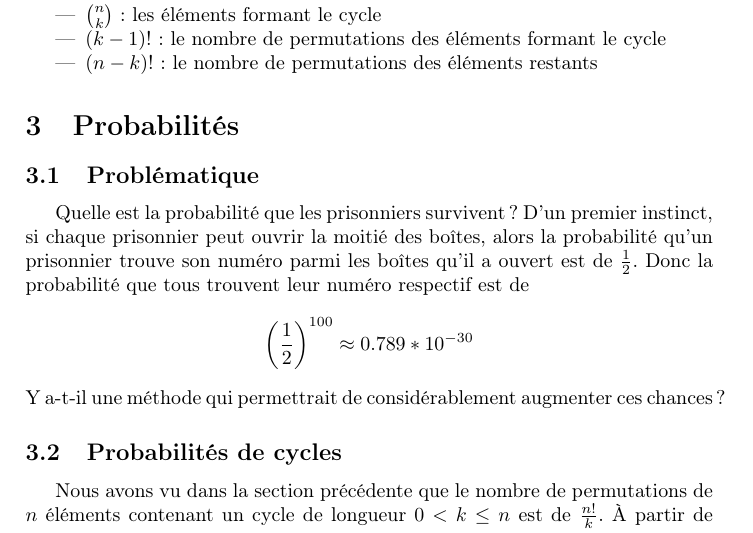
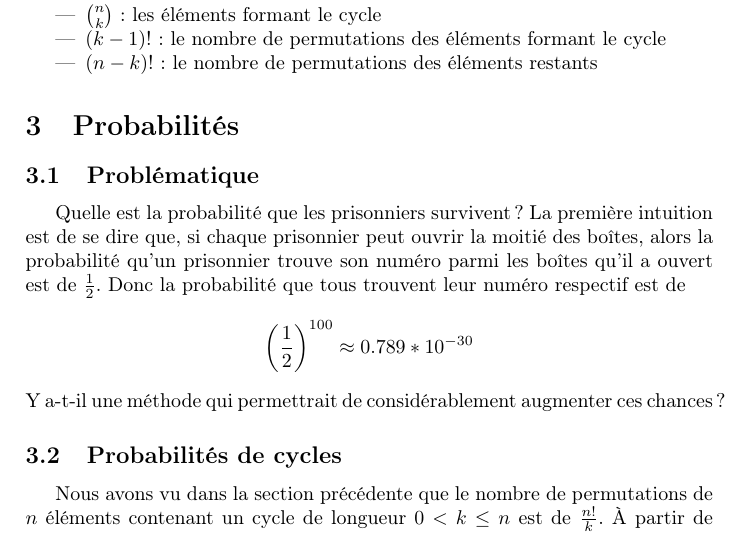
Before and after one commit to YanisLcn/100-prisoners, a LaTeX document (tex/Main.tex, which reads tex/Probability.tex): part of page 4 of 7, cut so that both start at the same text. Compiled offline with pdfLaTeX.

Commit message:
fix: typo

```diff
--- a/tex/Probability.tex
+++ b/tex/Probability.tex
@@ -2,7 +2,7 @@
 \subsection{Problématique}
 
 	Quelle est la probabilité que les prisonniers survivent ?
-	D'un premier instinct, si chaque prisonnier peut ouvrir la moitié des boîtes, alors la probabilité qu'un prisonnier
+	La première intuition est de se dire que, si chaque prisonnier peut ouvrir la moitié des boîtes, alors la probabilité qu'un prisonnier
 	trouve son numéro parmi les boîtes qu'il a ouvert est de $\frac{1}{2}$. Donc la probabilité que tous trouvent leur
 	numéro respectif est de $$\left(\frac{1}{2}\right)^{100} \approx 0.789 * 10^{-30}$$
 	Y a-t-il une méthode qui permettrait de considérablement augmenter ces chances ?
```
Also changed, not shown: G4S12_100-prisonniers.pdf.
